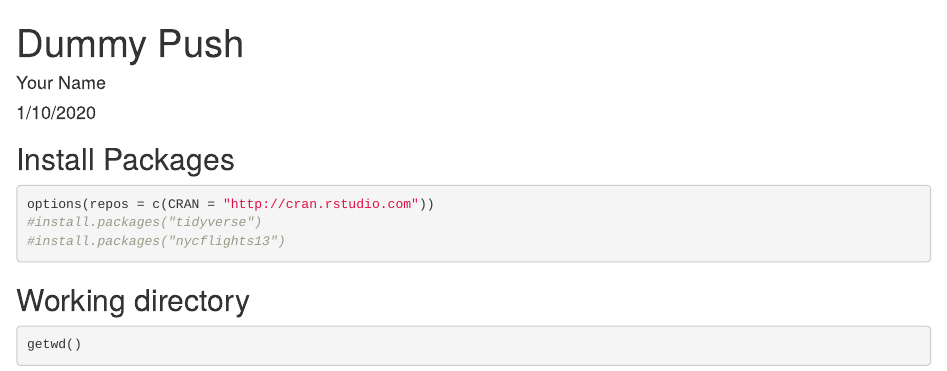
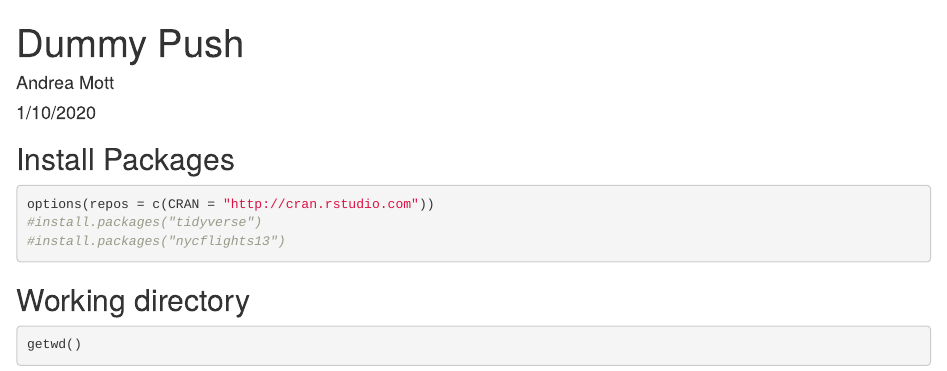
Before and after one commit to almott228/BIS15W2020_amott, an R Markdown document (dummy_push.Rmd): the page in a window 1100 px wide, from its top. Rendered offline with R 4.5, knitr and Pandoc, with nearby package versions; some code elsewhere in the file could not run offline.

Commit message:
llab 1 update

````diff
--- a/dummy_push.Rmd
+++ b/dummy_push.Rmd
@@ -1,8 +1,10 @@
 ---
 title: "Dummy Push"
-author: "Your Name"
+author: "Andrea Mott"
 date: "1/10/2020"
-output: html_document
+output:
+  html_document:
+    keep_md: yes
 ---
 
 ```{r setup, include=FALSE}
````
Also changed, not shown: dummy_push.html (added), dummy_push.md (added), dummy_push_files/figure-html/unnamed-chunk-7-1.png (added).
